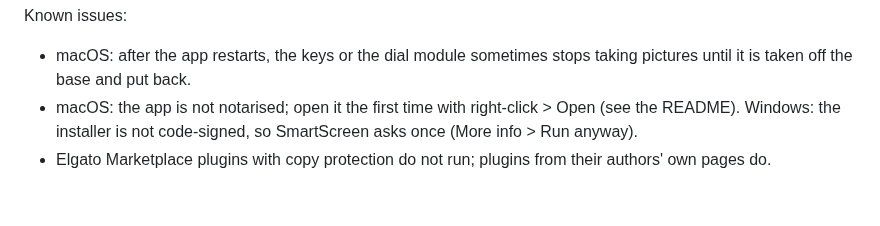
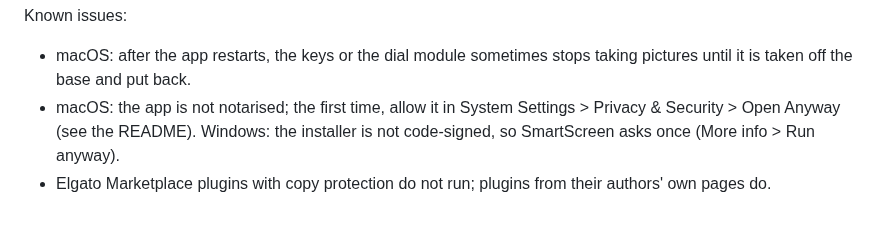
Before and after one commit to Przemotar/hubdeck, a Markdown page: CHANGELOG.md, the part around the change. Drawn GitHub-style.

```diff
--- a/CHANGELOG.md
+++ b/CHANGELOG.md
@@ -22,6 +22,7 @@ Known issues:
 
 - macOS: after the app restarts, the keys or the dial module sometimes stops taking pictures until
   it is taken off the base and put back.
-- macOS: the app is not notarised; open it the first time with right-click > Open (see the README).
+- macOS: the app is not notarised; the first time, allow it in System Settings > Privacy & Security >
+  Open Anyway (see the README).
   Windows: the installer is not code-signed, so SmartScreen asks once (More info > Run anyway).
 - Elgato Marketplace plugins with copy protection do not run; plugins from their authors' own pages do.
```
Also changed, not shown: README.md (+12 -5 lines), docs/images/hubdeck-game.png (added), docs/images/hubdeck-light-game.png (deleted), 2 other files.
